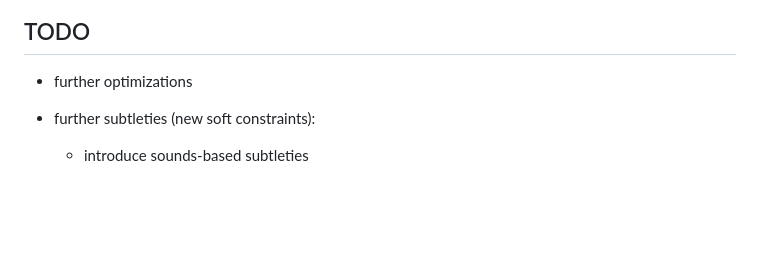
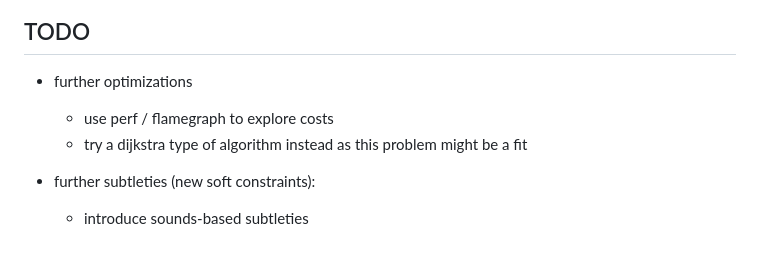
Before and after one commit to nestordemeure/anagram_design, a Markdown page: README.md, the part around the change. Drawn GitHub-style; blank space fills up the shorter version.

Commit message:
cleaned  optimization work

```diff
--- a/README.md
+++ b/README.md
@@ -157,6 +157,8 @@ To publish on GitHub Pages, point Pages at the `docs/` directory so the bundled
 ## TODO
 
 * further optimizations
+  * use perf / flamegraph to explore costs
+  * try a dijkstra type of algorithm instead as this problem might be a fit
 
 * further subtleties (new soft constraints):
   * introduce sounds-based subtleties
```
